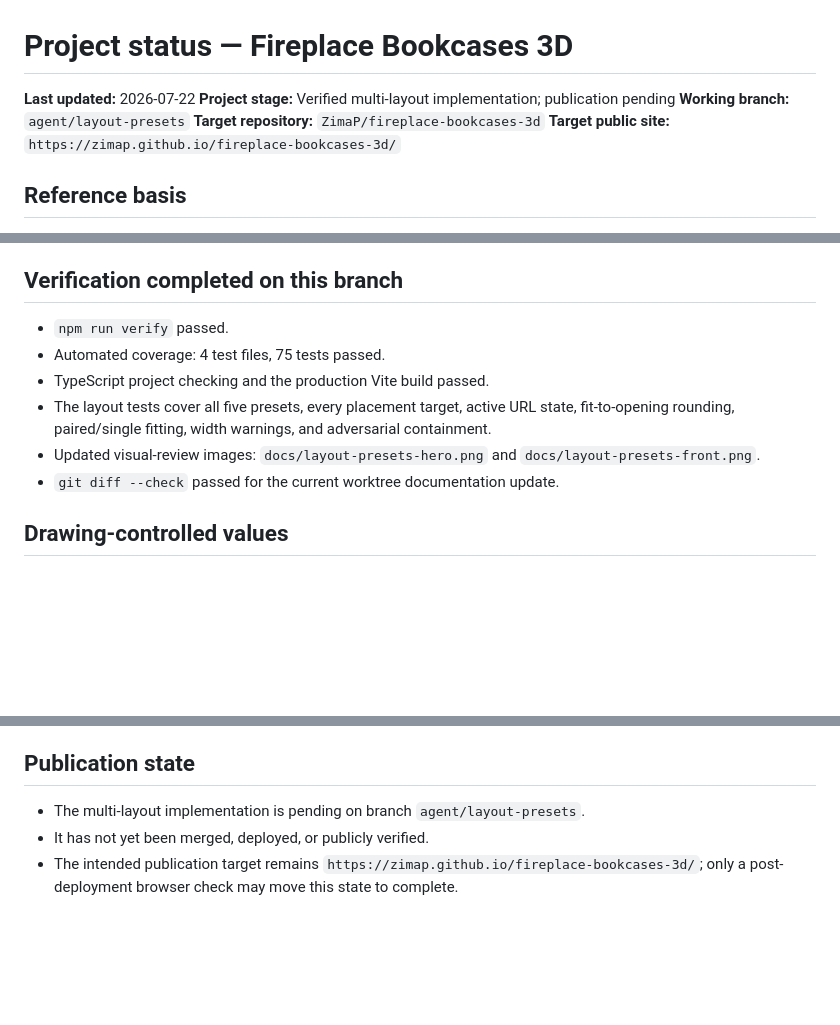
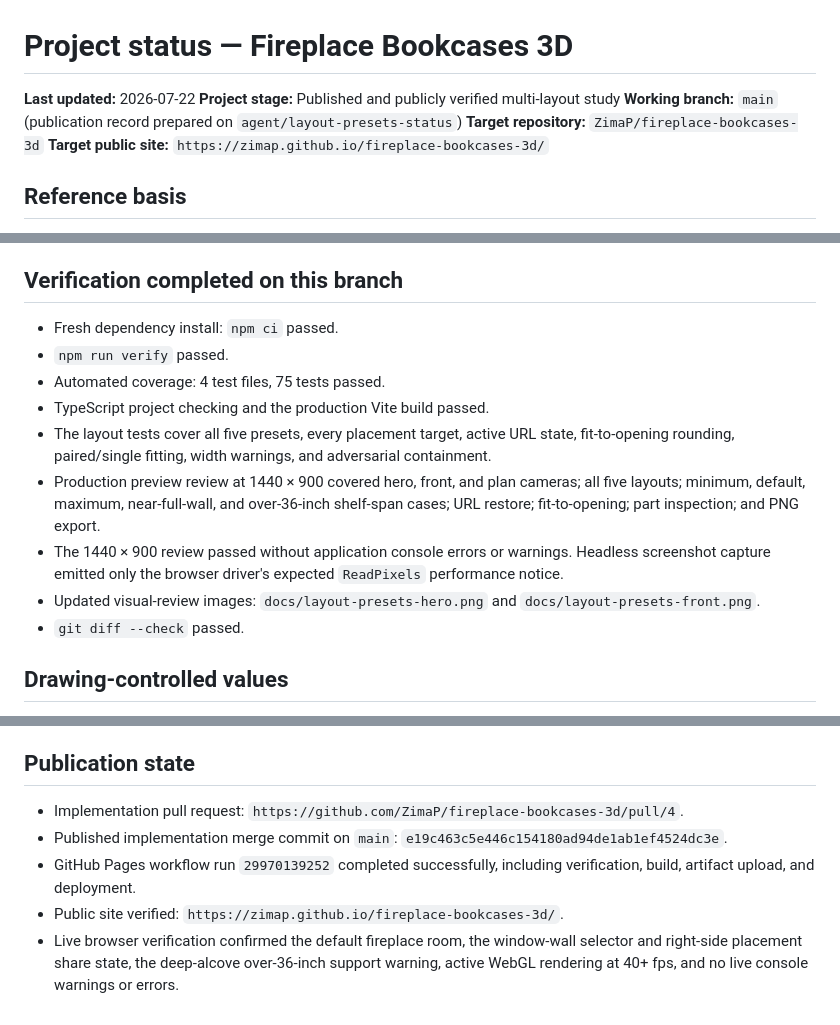
Before and after one commit to ZimaP/fireplace-bookcases-3d, a Markdown page: PROJECT_STATUS.md, 3 parts joined by grey strips. Drawn GitHub-style; blank space fills up the shorter version.

```diff
--- a/PROJECT_STATUS.md
+++ b/PROJECT_STATUS.md
@@ -1,8 +1,8 @@
 # Project status — Fireplace Bookcases 3D
 
 **Last updated:** 2026-07-22
-**Project stage:** Verified multi-layout implementation; publication pending
-**Working branch:** `agent/layout-presets`
+**Project stage:** Published and publicly verified multi-layout study
+**Working branch:** `main` (publication record prepared on `agent/layout-presets-status`)
 **Target repository:** `ZimaP/fireplace-bookcases-3d`
 **Target public site:** `https://zimap.github.io/fireplace-bookcases-3d/`
 
@@ -29,12 +29,15 @@
 
 ## Verification completed on this branch
 
+- Fresh dependency install: `npm ci` passed.
 - `npm run verify` passed.
 - Automated coverage: 4 test files, 75 tests passed.
 - TypeScript project checking and the production Vite build passed.
 - The layout tests cover all five presets, every placement target, active URL state, fit-to-opening rounding, paired/single fitting, width warnings, and adversarial containment.
+- Production preview review at 1440 × 900 covered hero, front, and plan cameras; all five layouts; minimum, default, maximum, near-full-wall, and over-36-inch shelf-span cases; URL restore; fit-to-opening; part inspection; and PNG export.
+- The 1440 × 900 review passed without application console errors or warnings. Headless screenshot capture emitted only the browser driver's expected `ReadPixels` performance notice.
 - Updated visual-review images: `docs/layout-presets-hero.png` and `docs/layout-presets-front.png`.
-- `git diff --check` passed for the current worktree documentation update.
+- `git diff --check` passed.
 
 ## Drawing-controlled values
 
@@ -70,6 +73,8 @@ The new room images do not provide a complete dimension schedule. All new room,
 
 ## Publication state
 
-- The multi-layout implementation is pending on branch `agent/layout-presets`.
-- It has not yet been merged, deployed, or publicly verified.
-- The intended publication target remains `https://zimap.github.io/fireplace-bookcases-3d/`; only a post-deployment browser check may move this state to complete.
+- Implementation pull request: `https://github.com/ZimaP/fireplace-bookcases-3d/pull/4`.
+- Published implementation merge commit on `main`: `e19c463c5e446c154180ad94de1ab1ef4524dc3e`.
+- GitHub Pages workflow run `29970139252` completed successfully, including verification, build, artifact upload, and deployment.
+- Public site verified: `https://zimap.github.io/fireplace-bookcases-3d/`.
+- Live browser verification confirmed the default fireplace room, the window-wall selector and right-side placement share state, the deep-alcove over-36-inch support warning, active WebGL rendering at 40+ fps, and no live console warnings or errors.
```
Also changed, not shown: README.md (+2 -2 lines).
